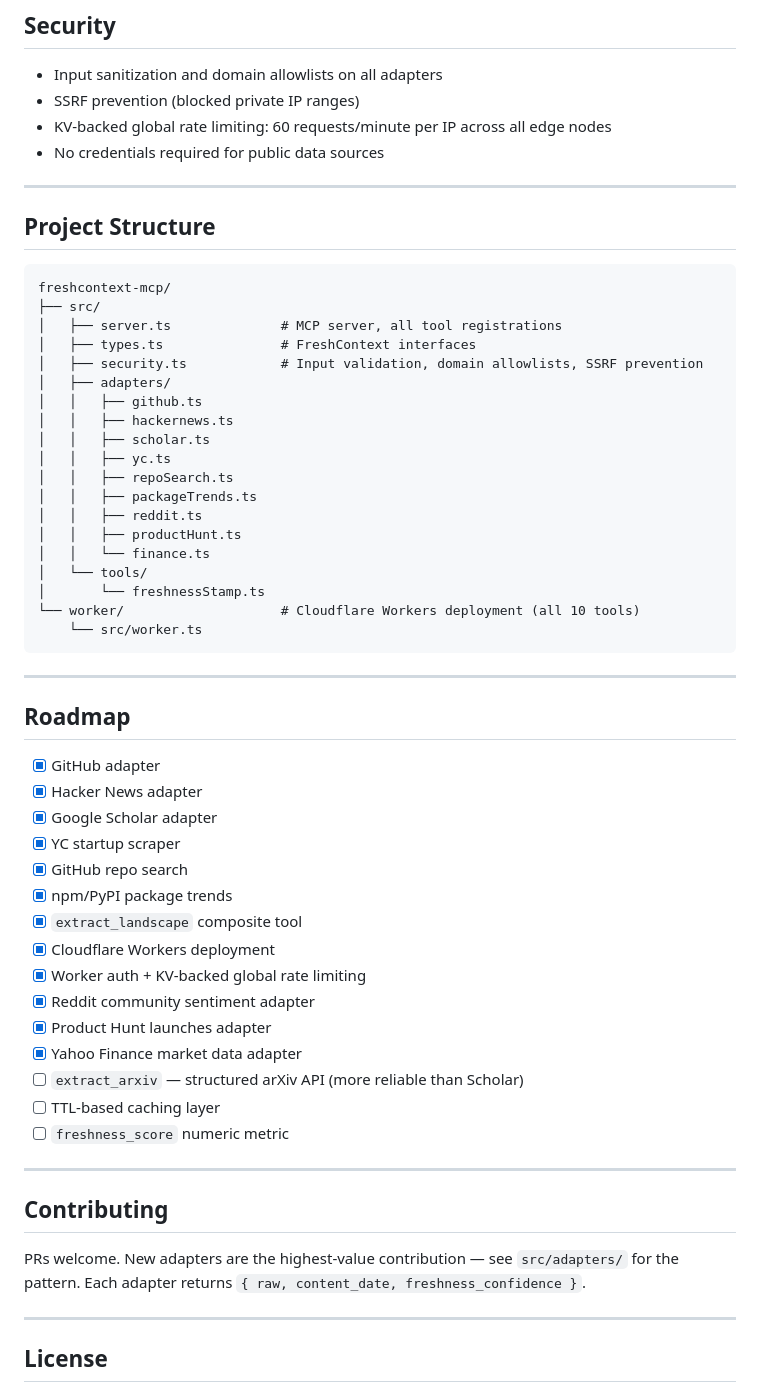
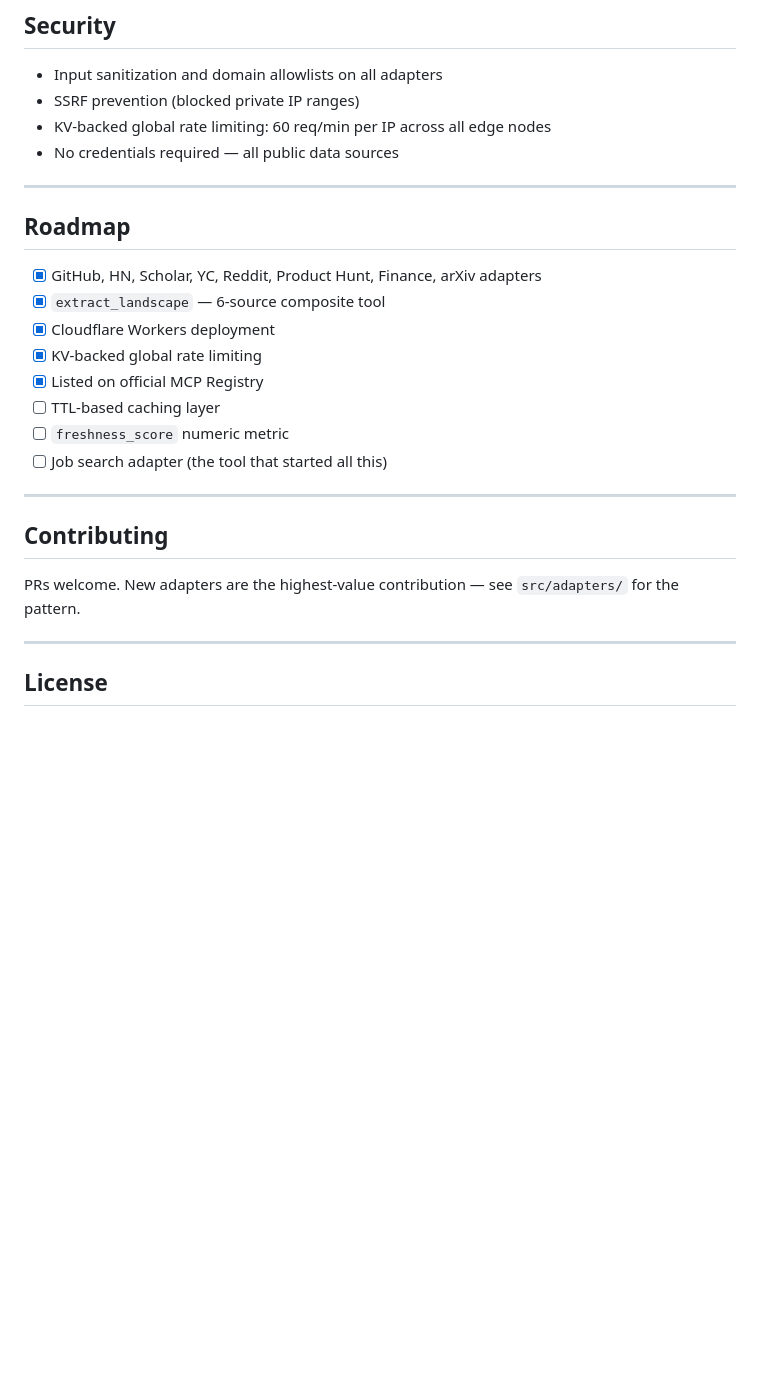
Before and after one commit to PrinceGabriel-lgtm/freshcontext-mcp, a Markdown page: README.md, the part around one of its changes. Drawn GitHub-style; blank space fills up the shorter version.

````diff
--- a/README.md
+++ b/README.md
@@ -195,60 +183,27 @@ FreshContext treats **retrieval time as first-class metadata**. Every adapter re
 
 - Input sanitization and domain allowlists on all adapters
 - SSRF prevention (blocked private IP ranges)
-- KV-backed global rate limiting: 60 requests/minute per IP across all edge nodes
-- No credentials required for public data sources
-
----
-
-## Project Structure
-
-```
-freshcontext-mcp/
-├── src/
-│   ├── server.ts              # MCP server, all tool registrations
-│   ├── types.ts               # FreshContext interfaces
-│   ├── security.ts            # Input validation, domain allowlists, SSRF prevention
-│   ├── adapters/
-│   │   ├── github.ts
-│   │   ├── hackernews.ts
-│   │   ├── scholar.ts
-│   │   ├── yc.ts
-│   │   ├── repoSearch.ts
-│   │   ├── packageTrends.ts
-│   │   ├── reddit.ts
-│   │   ├── productHunt.ts
-│   │   └── finance.ts
-│   └── tools/
-│       └── freshnessStamp.ts
-└── worker/                    # Cloudflare Workers deployment (all 10 tools)
-    └── src/worker.ts
-```
+- KV-backed global rate limiting: 60 req/min per IP across all edge nodes
+- No credentials required — all public data sources
 
 ---
 
 ## Roadmap
 
-- [x] GitHub adapter
-- [x] Hacker News adapter
-- [x] Google Scholar adapter
-- [x] YC startup scraper
-- [x] GitHub repo search
-- [x] npm/PyPI package trends
-- [x] `extract_landscape` composite tool
+- [x] GitHub, HN, Scholar, YC, Reddit, Product Hunt, Finance, arXiv adapters
+- [x] `extract_landscape` — 6-source composite tool
 - [x] Cloudflare Workers deployment
-- [x] Worker auth + KV-backed global rate limiting
-- [x] Reddit community sentiment adapter
-- [x] Product Hunt launches adapter
-- [x] Yahoo Finance market data adapter
-- [ ] `extract_arxiv` — structured arXiv API (more reliable than Scholar)
+- [x] KV-backed global rate limiting
+- [x] Listed on official MCP Registry
 - [ ] TTL-based caching layer
 - [ ] `freshness_score` numeric metric
+- [ ] Job search adapter (the tool that started all this)
 
 ---
 
 ## Contributing
 
-PRs welcome. New adapters are the highest-value contribution — see `src/adapters/` for the pattern. Each adapter returns `{ raw, content_date, freshness_confidence }`.
+PRs welcome. New adapters are the highest-value contribution — see `src/adapters/` for the pattern.
 
 ---
 
````
Also changed, not shown: other parts of README.md (+56 -68 lines).
